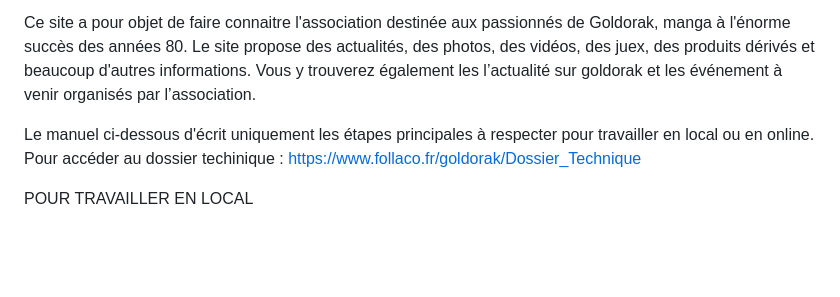
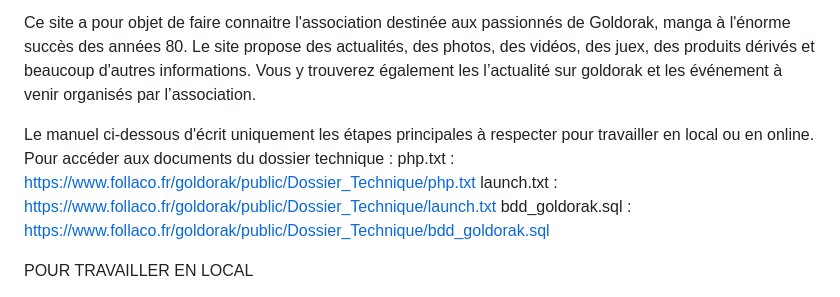
Before and after one commit to lululafrite/goldorak, a Markdown page: README.md, the part around the change. Rendered like a GitHub page; blank space fills up the shorter version.

Commit message:
Version 2024-04-15_14:19:25 | Mise à jour du fichier README.md

```diff
--- a/README.md
+++ b/README.md
@@ -5,7 +5,10 @@ Pour visualiser ce site, rendez-vous à l'adresse suivante : https://www.follaco
 Ce site a pour objet de faire connaitre l'association destinée aux passionnés de Goldorak, manga à l'énorme succès des années 80. Le site propose des actualités, des photos, des vidéos, des juex, des produits dérivés et beaucoup d'autres informations. Vous y trouverez également les l’actualité sur goldorak et les événement à venir organisés par l’association.
 
 Le manuel ci-dessous d'écrit uniquement les étapes principales à respecter pour travailler en local ou en online.
-Pour accéder au dossier techinique :  https://www.follaco.fr/goldorak/Dossier_Technique
+Pour accéder aux documents du dossier technique :
+php.txt : https://www.follaco.fr/goldorak/public/Dossier_Technique/php.txt
+launch.txt : https://www.follaco.fr/goldorak/public/Dossier_Technique/launch.txt
+bdd_goldorak.sql : https://www.follaco.fr/goldorak/public/Dossier_Technique/bdd_goldorak.sql
 
 POUR TRAVAILLER EN LOCAL
 
```
